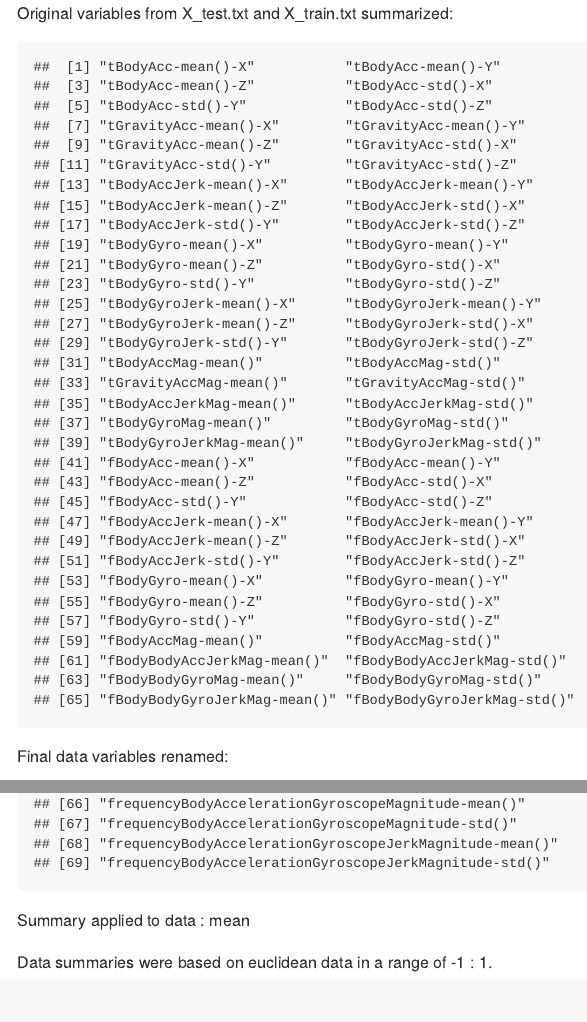
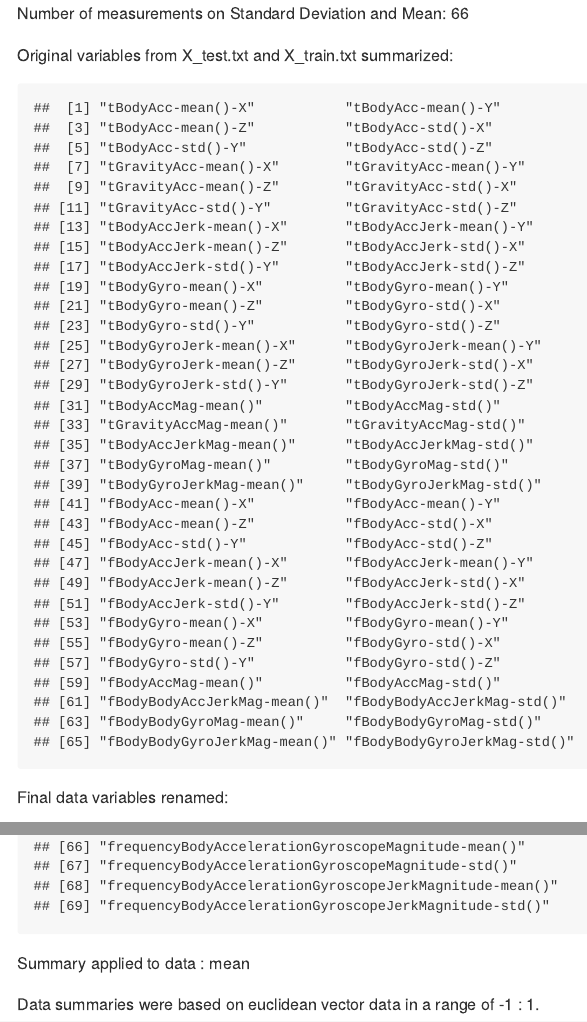
Before and after one commit to Smendero/Cleaning-UCI-HAR-Dataset, an R Markdown document (CodeBook.Rmd): the page in a window 1100 px wide, from its top, and a second part further down, joined at a grey line. The pictures show the output file CodeBook.md that the author committed with the source, drawn offline in the style of GitHub.

Commit message:
made some changes to CodeBook and README.md

````diff
--- a/CodeBook.Rmd
+++ b/CodeBook.Rmd
@@ -99,6 +99,7 @@ names(alldata) <- c(colnames(alldata[,1:3]), as.character(features[,2]))
 meanstdvec <- grep("[Mm]ean\\(\\)|[Ss]td\\(\\)", colnames(alldata))
 meanstddata <- alldata[, c(1:3, meanstdvec)]
 ```
+Number of measurements on Standard Deviation and Mean: `r length(meanstdvec)`
 
 Original variables from X_test.txt and X_train.txt summarized:
 
@@ -136,4 +137,4 @@ colnames(tidydata)
 ```
 Summary applied to data :  `r sumfunction`
 
-Data summaries were based on euclidean data in a range of -1 : 1.
+Data summaries were based on euclidean vector data in a range of -1 : 1.
````
Also changed, not shown: CodeBook.md, README.md.
